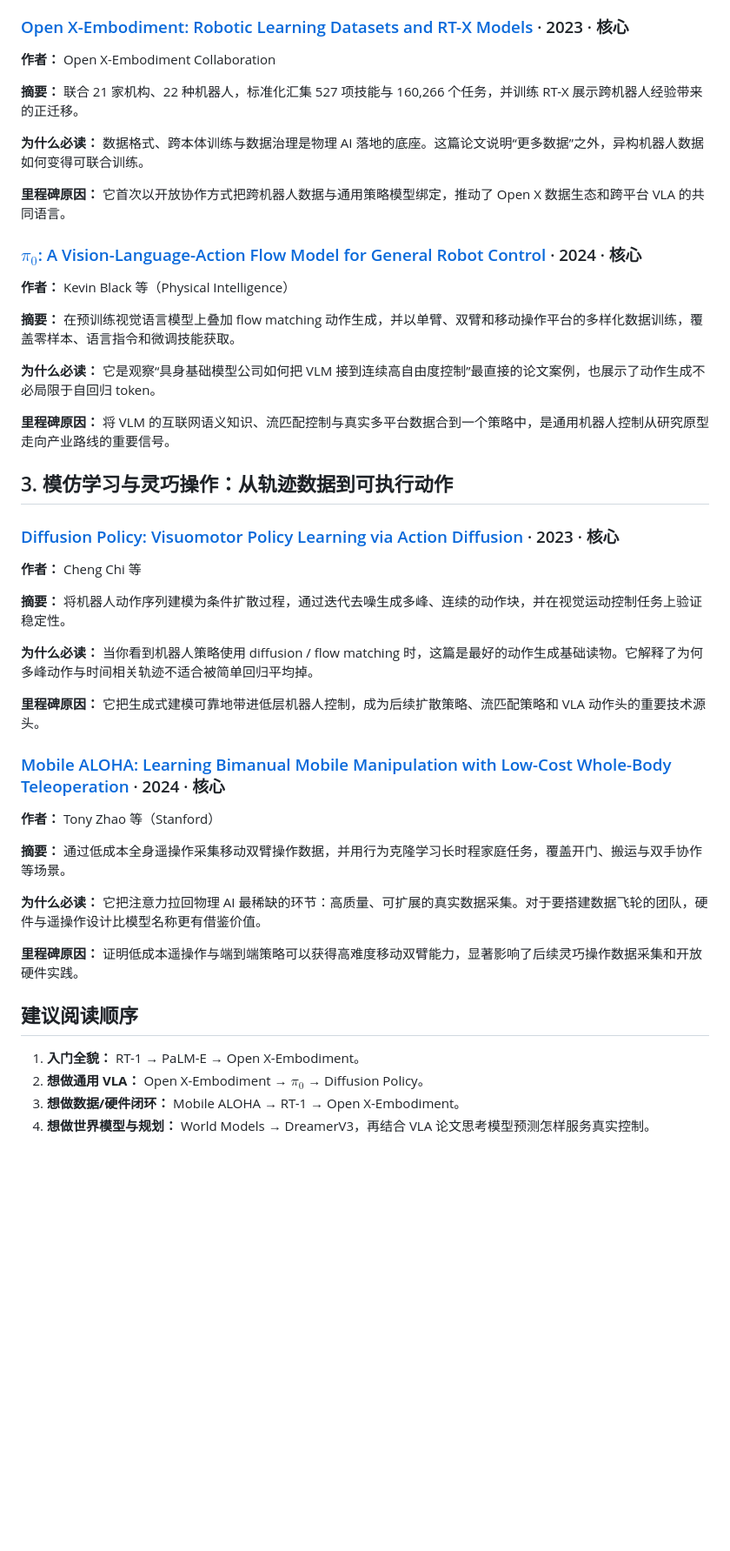
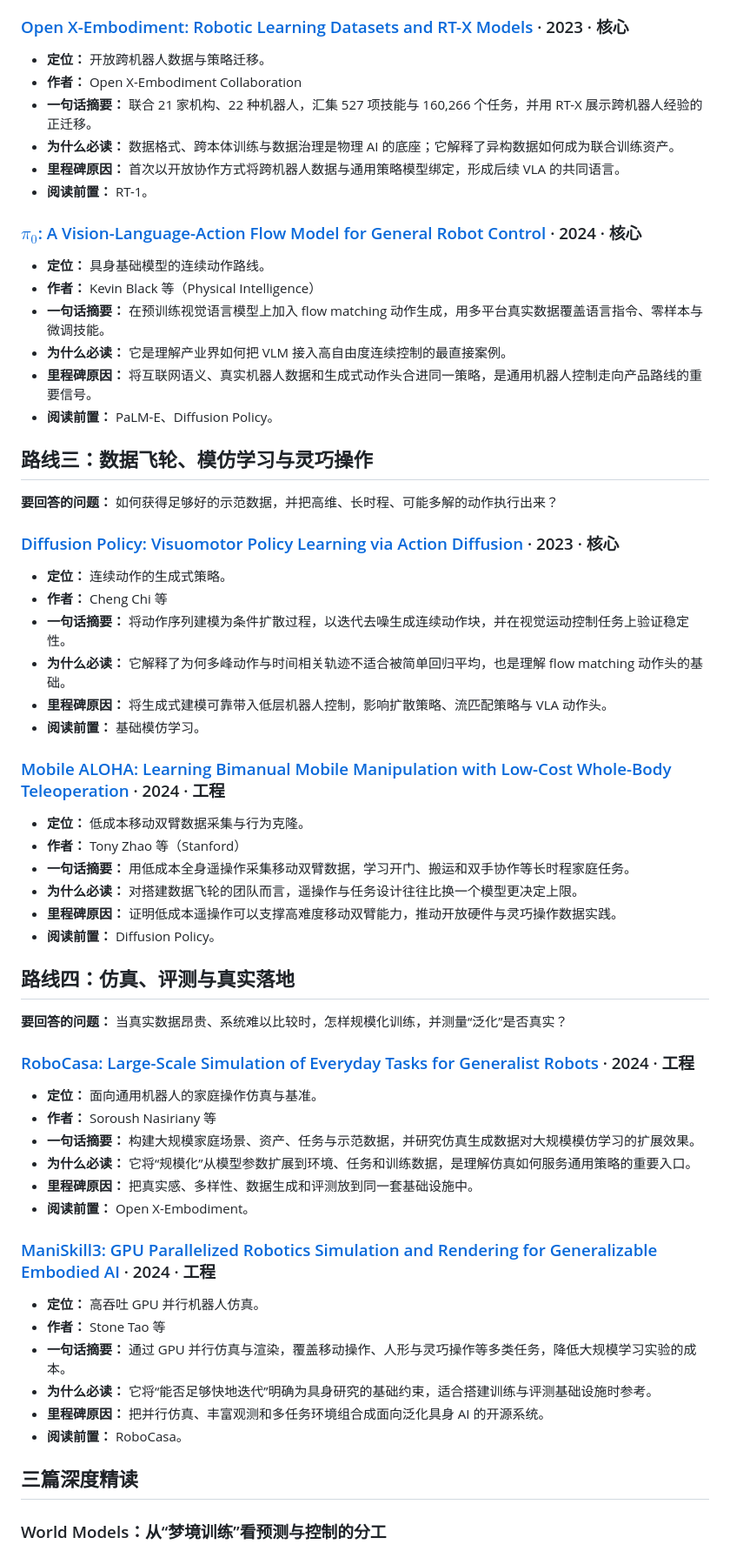
Before and after one commit to mbabby/physical-ai-news-cn, a Markdown page: resources/milestone-papers.md, the part around one of its changes. Shown at 87% size. GitHub-like rendering; blank space fills up the shorter version.

Commit message:
docs: redesign physical AI paper roadmap

```diff
--- a/resources/milestone-papers.md
+++ b/resources/milestone-papers.md
@@ -50,50 +67,67 @@
 
 ### [Open X-Embodiment: Robotic Learning Datasets and RT-X Models](https://arxiv.org/abs/2310.08864) · 2023 · **核心**
 
-**作者：** Open X-Embodiment Collaboration
-
-**摘要：** 联合 21 家机构、22 种机器人，标准化汇集 527 项技能与 160,266 个任务，并训练 RT-X 展示跨机器人经验带来的正迁移。
-
-**为什么必读：** 数据格式、跨本体训练与数据治理是物理 AI 落地的底座。这篇论文说明“更多数据”之外，异构机器人数据如何变得可联合训练。
-
-**里程碑原因：** 它首次以开放协作方式把跨机器人数据与通用策略模型绑定，推动了 Open X 数据生态和跨平台 VLA 的共同语言。
+- **定位：** 开放跨机器人数据与策略迁移。
+- **作者：** Open X-Embodiment Collaboration
+- **一句话摘要：** 联合 21 家机构、22 种机器人，汇集 527 项技能与 160,266 个任务，并用 RT-X 展示跨机器人经验的正迁移。
+- **为什么必读：** 数据格式、跨本体训练与数据治理是物理 AI 的底座；它解释了异构数据如何成为联合训练资产。
+- **里程碑原因：** 首次以开放协作方式将跨机器人数据与通用策略模型绑定，形成后续 VLA 的共同语言。
+- **阅读前置：** RT-1。
 
 ### [$\pi_0$: A Vision-Language-Action Flow Model for General Robot Control](https://arxiv.org/abs/2410.24164) · 2024 · **核心**
 
-**作者：** Kevin Black 等（Physical Intelligence）
+- **定位：** 具身基础模型的连续动作路线。
+- **作者：** Kevin Black 等（Physical Intelligence）
+- **一句话摘要：** 在预训练视觉语言模型上加入 flow matching 动作生成，用多平台真实数据覆盖语言指令、零样本与微调技能。
+- **为什么必读：** 它是理解产业界如何把 VLM 接入高自由度连续控制的最直接案例。
+- **里程碑原因：** 将互联网语义、真实机器人数据和生成式动作头合进同一策略，是通用机器人控制走向产品路线的重要信号。
+- **阅读前置：** PaLM-E、Diffusion Policy。
 
-**摘要：** 在预训练视觉语言模型上叠加 flow matching 动作生成，并以单臂、双臂和移动操作平台的多样化数据训练，覆盖零样本、语言指令和微调技能获取。
+## 路线三：数据飞轮、模仿学习与灵巧操作
 
-**为什么必读：** 它是观察“具身基础模型公司如何把 VLM 接到连续高自由度控制”最直接的论文案例，也展示了动作生成不必局限于自回归 token。
-
-**里程碑原因：** 将 VLM 的互联网语义知识、流匹配控制与真实多平台数据合到一个策略中，是通用机器人控制从研究原型走向产业路线的重要信号。
-
-## 3. 模仿学习与灵巧操作：从轨迹数据到可执行动作
+**要回答的问题：** 如何获得足够好的示范数据，并把高维、长时程、可能多解的动作执行出来？
 
 ### [Diffusion Policy: Visuomotor Policy Learning via Action Diffusion](https://arxiv.org/abs/2303.04137) · 2023 · **核心**
 
-**作者：** Cheng Chi 等
+- **定位：** 连续动作的生成式策略。
+- **作者：** Cheng Chi 等
+- **一句话摘要：** 将动作序列建模为条件扩散过程，以迭代去噪生成连续动作块，并在视觉运动控制任务上验证稳定性。
+- **为什么必读：** 它解释了为何多峰动作与时间相关轨迹不适合被简单回归平均，也是理解 flow matching 动作头的基础。
+- **里程碑原因：** 将生成式建模可靠带入低层机器人控制，影响扩散策略、流匹配策略与 VLA 动作头。
+- **阅读前置：** 基础模仿学习。
 
-**摘要：** 将机器人动作序列建模为条件扩散过程，通过迭代去噪生成多峰、连续的动作块，并在视觉运动控制任务上验证稳定性。
+### [Mobile ALOHA: Learning Bimanual Mobile Manipulation with Low-Cost Whole-Body Teleoperation](https://arxiv.org/abs/2401.02117) · 2024 · **工程**
 
-**为什么必读：** 当你看到机器人策略使用 diffusion / flow matching 时，这篇是最好的动作生成基础读物。它解释了为何多峰动作与时间相关轨迹不适合被简单回归平均掉。
+- **定位：** 低成本移动双臂数据采集与行为克隆。
+- **作者：** Tony Zhao 等（Stanford）
+- **一句话摘要：** 用低成本全身遥操作采集移动双臂数据，学习开门、搬运和双手协作等长时程家庭任务。
+- **为什么必读：** 对搭建数据飞轮的团队而言，遥操作与任务设计往往比换一个模型更决定上限。
+- **里程碑原因：** 证明低成本遥操作可以支撑高难度移动双臂能力，推动开放硬件与灵巧操作数据实践。
+- **阅读前置：** Diffusion Policy。
 
-**里程碑原因：** 它把生成式建模可靠地带进低层机器人控制，成为后续扩散策略、流匹配策略和 VLA 动作头的重要技术源头。
+## 路线四：仿真、评测与真实落地
 
-### [Mobile ALOHA: Learning Bimanual Mobile Manipulation with Low-Cost Whole-Body Teleoperation](https://arxiv.org/abs/2401.02117) · 2024 · **核心**
+**要回答的问题：** 当真实数据昂贵、系统难以比较时，怎样规模化训练，并测量“泛化”是否真实？
 
-**作者：** Tony Zhao 等（Stanford）
+### [RoboCasa: Large-Scale Simulation of Everyday Tasks for Generalist Robots](https://arxiv.org/abs/2406.02523) · 2024 · **工程**
 
-**摘要：** 通过低成本全身遥操作采集移动双臂操作数据，并用行为克隆学习长时程家庭任务，覆盖开门、搬运与双手协作等场景。
+- **定位：** 面向通用机器人的家庭操作仿真与基准。
+- **作者：** Soroush Nasiriany 等
+- **一句话摘要：** 构建大规模家庭场景、资产、任务与示范数据，并研究仿真生成数据对大规模模仿学习的扩展效果。
+- **为什么必读：** 它将“规模化”从模型参数扩展到环境、任务和训练数据，是理解仿真如何服务通用策略的重要入口。
+- **里程碑原因：** 把真实感、多样性、数据生成和评测放到同一套基础设施中。
+- **阅读前置：** Open X-Embodiment。
 
-**为什么必读：** 它把注意力拉回物理 AI 最稀缺的环节：高质量、可扩展的真实数据采集。对于要搭建数据飞轮的团队，硬件与遥操作设计比模型名称更有借鉴价值。
+### [ManiSkill3: GPU Parallelized Robotics Simulation and Rendering for Generalizable Embodied AI](https://arxiv.org/abs/2410.00425) · 2024 · **工程**
 
-**里程碑原因：** 证明低成本遥操作与端到端策略可以获得高难度移动双臂能力，显著影响了后续灵巧操作数据采集和开放硬件实践。
+- **定位：** 高吞吐 GPU 并行机器人仿真。
+- **作者：** Stone Tao 等
+- **一句话摘要：** 通过 GPU 并行仿真与渲染，覆盖移动操作、人形与灵巧操作等多类任务，降低大规模学习实验的成本。
+- **为什么必读：** 它将“能否足够快地迭代”明确为具身研究的基础约束，适合搭建训练与评测基础设施时参考。
+- **里程碑原因：** 把并行仿真、丰富观测和多任务环境组合成面向泛化具身 AI 的开源系统。
+- **阅读前置：** RoboCasa。
 
-## 建议阅读顺序
+## 三篇深度精读
 
-1. **入门全貌：** RT-1 → PaLM-E → Open X-Embodiment。
-2. **想做通用 VLA：** Open X-Embodiment → $\pi_0$ → Diffusion Policy。
-3. **想做数据/硬件闭环：** Mobile ALOHA → RT-1 → Open X-Embodiment。
-4. **想做世界模型与规划：** World Models → DreamerV3，再结合 VLA 论文思考模型预测怎样服务真实控制。
+### World Models：从“梦境训练”看预测与控制的分工
 
```
Also changed, not shown: other parts of resources/milestone-papers.md (+79 -28 lines).
